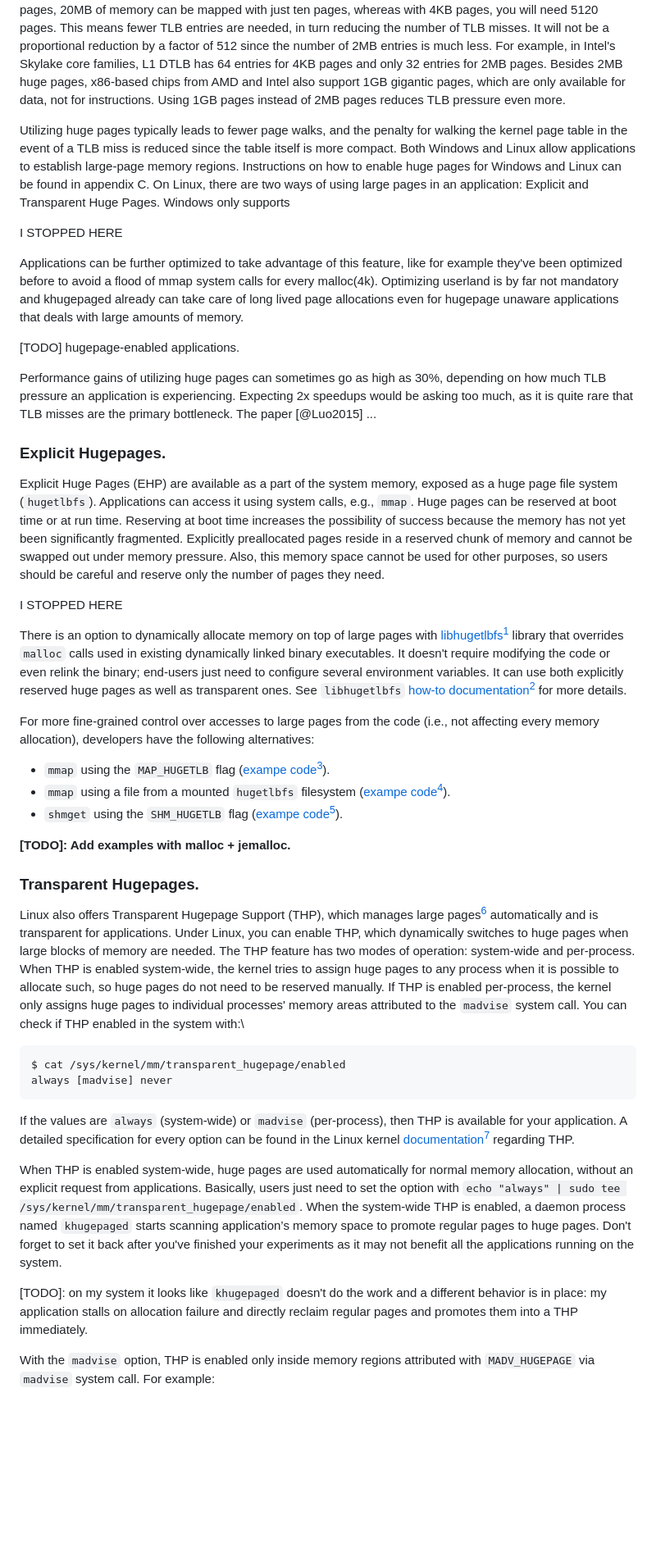
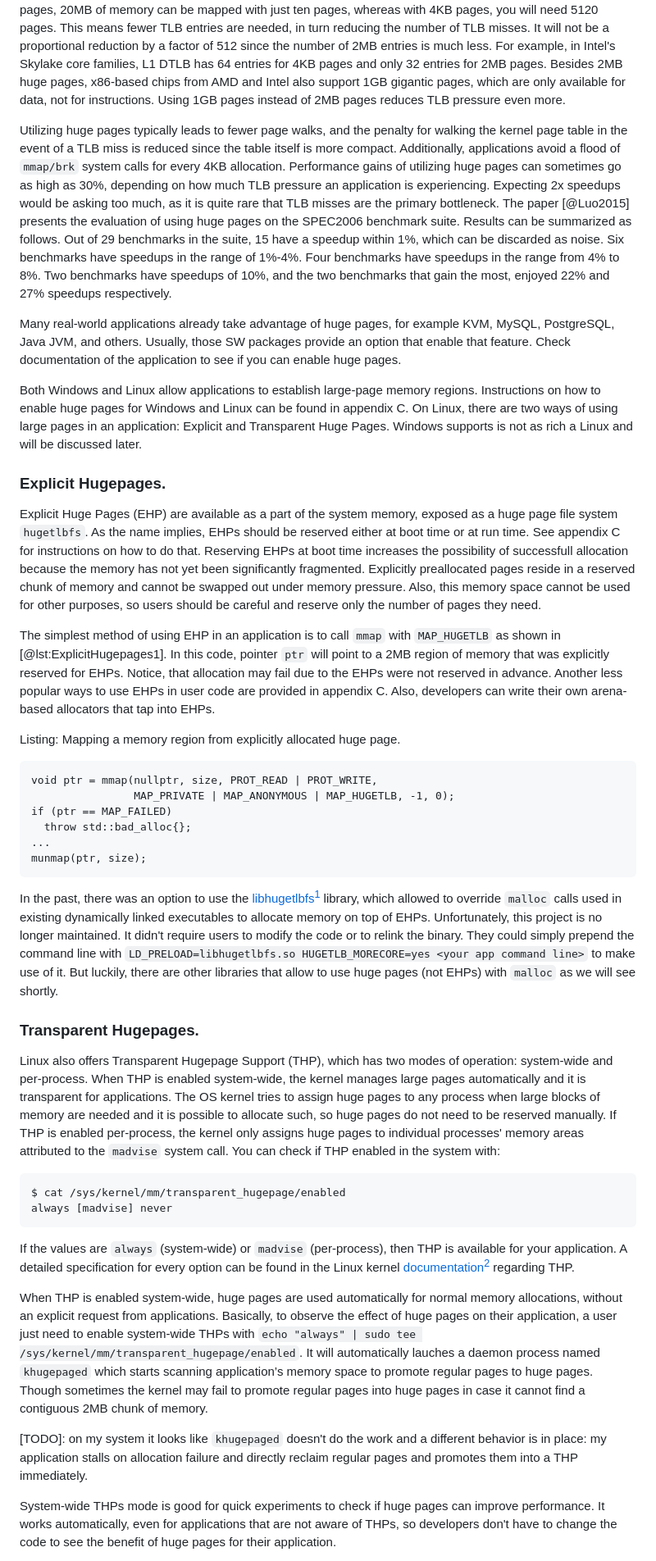
Before and after one commit to dendibakh/perf-book, a Markdown page: chapters/10-Optimizing-Memory-Accesses/10-4 Reducing DTLB misses.md, the part around the change printed below. Shown: that part at 82% size. GitHub-like rendering; blank space fills up the shorter version.

````diff
--- a/chapters/10-Optimizing-Memory-Accesses/10-4 Reducing DTLB misses.md
+++ b/chapters/10-Optimizing-Memory-Accesses/10-4 Reducing DTLB misses.md
@@ -10,52 +10,46 @@ Any algorithm that does random accesses into a large memory region will likely s
 
 On x86 platforms, the default page size is 4KB. Consider an application that actively references hundreds of MBs of memory. First, it will need to allocate many small pages which is expensive. Second, it will be touching many 4KB-sized pages, each of which will contend for a limited set of TLB entries. For instance, using large 2MB pages, 20MB of memory can be mapped with just ten pages, whereas with 4KB pages, you will need 5120 pages. This means fewer TLB entries are needed, in turn reducing the number of TLB misses. It will not be a proportional reduction by a factor of 512 since the number of 2MB entries is much less. For example, in Intel's Skylake core families, L1 DTLB has 64 entries for 4KB pages and only 32 entries for 2MB pages. Besides 2MB huge pages, x86-based chips from AMD and Intel also support 1GB gigantic pages, which are only available for data, not for instructions. Using 1GB pages instead of 2MB pages reduces TLB pressure even more.
 
-Utilizing huge pages typically leads to fewer page walks, and the penalty for walking the kernel page table in the event of a TLB miss is reduced since the table itself is more compact. Both Windows and Linux allow applications to establish large-page memory regions. Instructions on how to enable huge pages for Windows and Linux can be found in appendix C. On Linux, there are two ways of using large pages in an application: Explicit and Transparent Huge Pages. Windows only supports
+Utilizing huge pages typically leads to fewer page walks, and the penalty for walking the kernel page table in the event of a TLB miss is reduced since the table itself is more compact. Additionally, applications avoid a flood of `mmap/brk` system calls for every 4KB allocation. Performance gains of utilizing huge pages can sometimes go as high as 30%, depending on how much TLB pressure an application is experiencing. Expecting 2x speedups would be asking too much, as it is quite rare that TLB misses are the primary bottleneck. The paper
+[@Luo2015] presents the evaluation of using huge pages on the SPEC2006 benchmark suite. Results can be summarized as follows. Out of 29 benchmarks in the suite, 15 have a speedup within 1%, which can be discarded as noise. Six benchmarks have speedups in the range of 1%-4%. Four benchmarks have speedups in the range from 4% to 8%. Two benchmarks have speedups of 10%, and the two benchmarks that gain the most, enjoyed 22% and 27% speedups respectively.
 
-I STOPPED HERE
+Many real-world applications already take advantage of huge pages, for example KVM, MySQL, PostgreSQL, Java JVM, and others. Usually, those SW packages provide an option that enable that feature. Check documentation of the application to see if you can enable huge pages.
 
-Applications can be further optimized to take advantage of
-this feature, like for example they've been optimized before to avoid
-a flood of mmap system calls for every malloc(4k). Optimizing userland
-is by far not mandatory and khugepaged already can take care of long
-lived page allocations even for hugepage unaware applications that
-deals with large amounts of memory.
-
-[TODO] hugepage-enabled applications.
-
-Performance gains of utilizing huge pages can sometimes go as high as 30%, depending on how much TLB pressure an application is experiencing. Expecting 2x speedups would be asking too much, as it is quite rare that TLB misses are the primary bottleneck. The paper
-[@Luo2015] ...
+Both Windows and Linux allow applications to establish large-page memory regions. Instructions on how to enable huge pages for Windows and Linux can be found in appendix C. On Linux, there are two ways of using large pages in an application: Explicit and Transparent Huge Pages. Windows supports is not as rich a Linux and will be discussed later.
 
 ### Explicit Hugepages.
 
-Explicit Huge Pages (EHP) are available as a part of the system memory, exposed as a huge page file system (`hugetlbfs`). Applications can access it using system calls, e.g., `mmap`. Huge pages can be reserved at boot time or at run time. Reserving at boot time increases the possibility of success because the memory has not yet been significantly fragmented. Explicitly preallocated pages reside in a reserved chunk of memory and cannot be swapped out under memory pressure. Also, this memory space cannot be used for other purposes, so users should be careful and reserve only the number of pages they need.
+Explicit Huge Pages (EHP) are available as a part of the system memory, exposed as a huge page file system `hugetlbfs`. As the name implies, EHPs should be reserved either at boot time or at run time. See appendix C for instructions on how to do that. Reserving EHPs at boot time increases the possibility of successfull allocation because the memory has not yet been significantly fragmented. Explicitly preallocated pages reside in a reserved chunk of memory and cannot be swapped out under memory pressure. Also, this memory space cannot be used for other purposes, so users should be careful and reserve only the number of pages they need.
 
-I STOPPED HERE
+The simplest method of using EHP in an application is to call `mmap` with `MAP_HUGETLB` as shown in [@lst:ExplicitHugepages1]. In this code, pointer `ptr` will point to a 2MB region of memory that was explicitly reserved for EHPs. Notice, that allocation may fail due to the EHPs were not reserved in advance. Another less popular ways to use EHPs in user code are provided in appendix C. Also, developers can write their own arena-based allocators that tap into EHPs.
 
-There is an option to dynamically allocate memory on top of large pages with [libhugetlbfs](https://github.com/libhugetlbfs/libhugetlbfs)[^23] library that overrides `malloc` calls used in existing dynamically linked binary executables. It doesn't require modifying the code or even relink the binary; end-users just need to configure several environment variables. It can use both explicitly reserved huge pages as well as transparent ones. See `libhugetlbfs` [how-to documentation](https://github.com/libhugetlbfs/libhugetlbfs/blob/master/HOWTO)[^24] for more details.
+Listing: Mapping a memory region from explicitly allocated huge page.
 
-For more fine-grained control over accesses to large pages from the code (i.e., not affecting every memory allocation), developers have the following alternatives:
+~~~~ {#lst:ExplicitHugepages1 .cpp}
+void ptr = mmap(nullptr, size, PROT_READ | PROT_WRITE,
+                MAP_PRIVATE | MAP_ANONYMOUS | MAP_HUGETLB, -1, 0);
+if (ptr == MAP_FAILED)
+  throw std::bad_alloc{};
+...
+munmap(ptr, size);
+~~~~~~~~~~~~~~~~~~~~~~~~~~~~~~~~~~~~~~~~~~~~~~~~~
 
-* `mmap` using the `MAP_HUGETLB` flag ([exampe code](https://elixir.bootlin.com/linux/latest/source/tools/testing/selftests/vm/map_hugetlb.c)[^25]).
-* `mmap` using a file from a mounted `hugetlbfs` filesystem ([exampe code](https://elixir.bootlin.com/linux/latest/source/tools/testing/selftests/vm/hugepage-mmap.c)[^26]).
-* `shmget` using the `SHM_HUGETLB` flag ([exampe code](https://elixir.bootlin.com/linux/latest/source/tools/testing/selftests/vm/hugepage-shm.c)[^27]).
-
-**[TODO]: Add examples with malloc + jemalloc.**
+In the past, there was an option to use the [libhugetlbfs](https://github.com/libhugetlbfs/libhugetlbfs)[^1] library, which allowed to override `malloc` calls used in existing dynamically linked executables to allocate memory on top of EHPs. Unfortunately, this project is no longer maintained. It didn't require users to modify the code or to relink the binary. They could simply prepend the command line with `LD_PRELOAD=libhugetlbfs.so HUGETLB_MORECORE=yes <your app command line>` to make use of it. But luckily, there are other libraries that allow to use huge pages (not EHPs) with `malloc` as we will see shortly.
 
 ### Transparent Hugepages.
 
-Linux also offers Transparent Hugepage Support (THP), which manages large pages[^21] automatically and is transparent for applications. Under Linux, you can enable THP, which dynamically switches to huge pages when large blocks of memory are needed. The THP feature has two modes of operation: system-wide and per-process. When THP is enabled system-wide, the kernel tries to assign huge pages to any process when it is possible to allocate such, so huge pages do not need to be reserved manually. If THP is enabled per-process, the kernel only assigns huge pages to individual processes' memory areas attributed to the `madvise` system call. You can check if THP enabled in the system with:\
+Linux also offers Transparent Hugepage Support (THP), which has two modes of operation: system-wide and per-process. When THP is enabled system-wide, the kernel manages large pages automatically and it is transparent for applications. The OS kernel tries to assign huge pages to any process when large blocks of memory are needed and it is possible to allocate such, so huge pages do not need to be reserved manually. If THP is enabled per-process, the kernel only assigns huge pages to individual processes' memory areas attributed to the `madvise` system call. You can check if THP enabled in the system with:
 
 ```bash
 $ cat /sys/kernel/mm/transparent_hugepage/enabled
 always [madvise] never
 ```
 
-If the values are `always` (system-wide) or `madvise` (per-process), then THP is available for your application. A detailed specification for every option can be found in the Linux kernel [documentation](https://www.kernel.org/doc/Documentation/vm/transhuge.txt)[^28] regarding THP.
+If the values are `always` (system-wide) or `madvise` (per-process), then THP is available for your application. A detailed specification for every option can be found in the Linux kernel [documentation](https://www.kernel.org/doc/Documentation/vm/transhuge.txt)[^2] regarding THP.
 
-When THP is enabled system-wide, huge pages are used automatically for normal memory allocation, without an explicit request from applications. Basically, users just need to set the option with `echo "always" | sudo tee /sys/kernel/mm/transparent_hugepage/enabled`. When the system-wide THP is enabled, a daemon process named `khugepaged` starts scanning application’s memory space to promote regular pages to huge pages. Don't forget to set it back after you've finished your experiments as it may not benefit all the applications running on the system.
+When THP is enabled system-wide, huge pages are used automatically for normal memory allocations, without an explicit request from applications. Basically, to observe the effect of huge pages on their application, a user just need to enable system-wide THPs with `echo "always" | sudo tee /sys/kernel/mm/transparent_hugepage/enabled`. It will automatically lauches a daemon process named `khugepaged` which starts scanning application’s memory space to promote regular pages to huge pages. Though sometimes the kernel may fail to promote regular pages into huge pages in case it cannot find a contiguous 2MB chunk of memory.
 
 [TODO]: on my system it looks like `khugepaged` doesn't do the work and a different behavior is in place: my application stalls on allocation failure and directly reclaim regular pages and promotes them into a THP immediately.
 
-With the `madvise` option, THP is enabled only inside memory regions attributed with `MADV_HUGEPAGE` via `madvise` system call. For example:
+System-wide THPs mode is good for quick experiments to check if huge pages can improve performance. It works automatically, even for applications that are not aware of THPs, so developers don't have to change the code to see the benefit of huge pages for their application.
 
````
Also changed, not shown: other parts of chapters/10-Optimizing-Memory-Accesses/10-4 Reducing DTLB misses.md (+28 -21 lines), chapters/19-Appendix/Appendix-C.md (+11 -1 lines).
